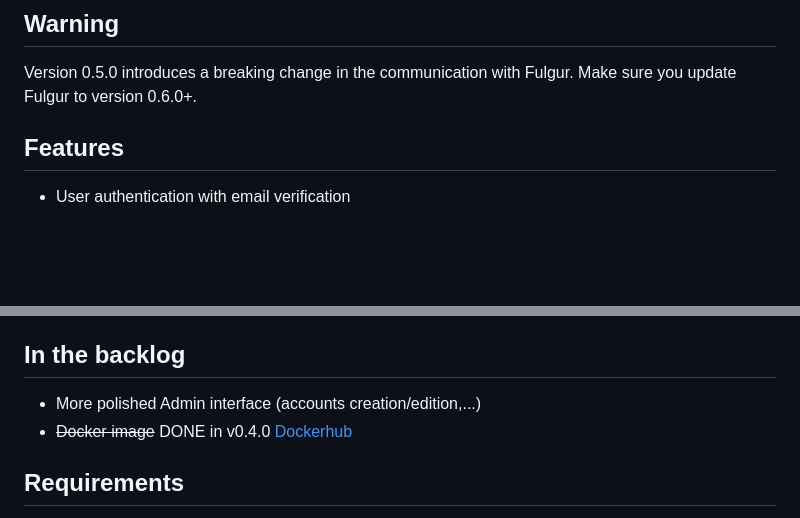
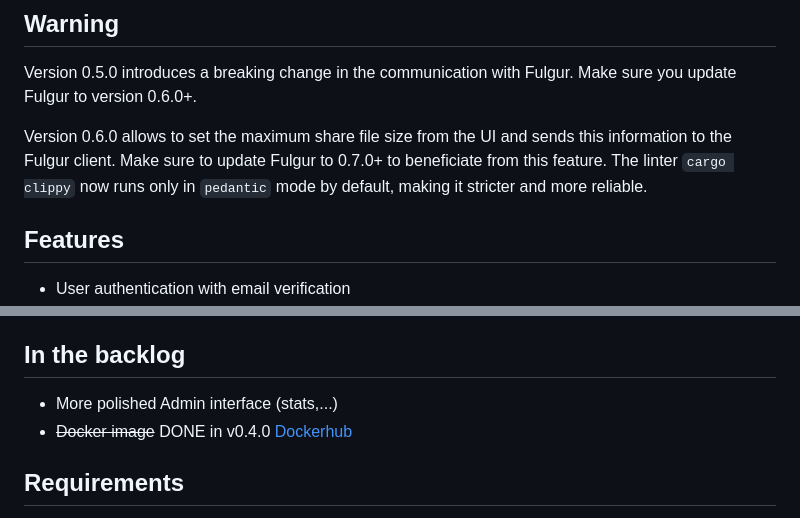
Before and after one commit to fulgur-app/Fulgurant, a Markdown page: README.md, 2 parts joined by grey strips. Rendered like a GitHub page; blank space fills up the shorter version.

Commit message:
docs: update README for v0.6.0 with max share size and linter changes

```diff
--- a/README.md
+++ b/README.md
@@ -16,6 +16,8 @@ The Admin dashboard (for Admin users only): allows to manage the users (edit the
 
 Version 0.5.0 introduces a breaking change in the communication with Fulgur. Make sure you update Fulgur to version 0.6.0+.
 
+Version 0.6.0 allows to set the maximum share file size from the UI and sends this information to the Fulgur client. Make sure to update Fulgur to 0.7.0+ to beneficiate from this feature. The linter `cargo clippy` now runs only in `pedantic` mode by default, making it stricter and more reliable.
+
 ## Features
 
 - User authentication with email verification
@@ -31,7 +33,7 @@ Version 0.5.0 introduces a breaking change in the communication with Fulgur. Mak
 
 ## In the backlog
 
-* More polished Admin interface (accounts creation/edition,...)
+* More polished Admin interface (stats,...)
 * ~~Docker image~~ DONE in v0.4.0 [Dockerhub](https://hub.docker.com/r/fulgurapp/fulgurant/tags)
 
 ## Requirements
```
Also changed, not shown: other parts of README.md (+1 -1 lines).
